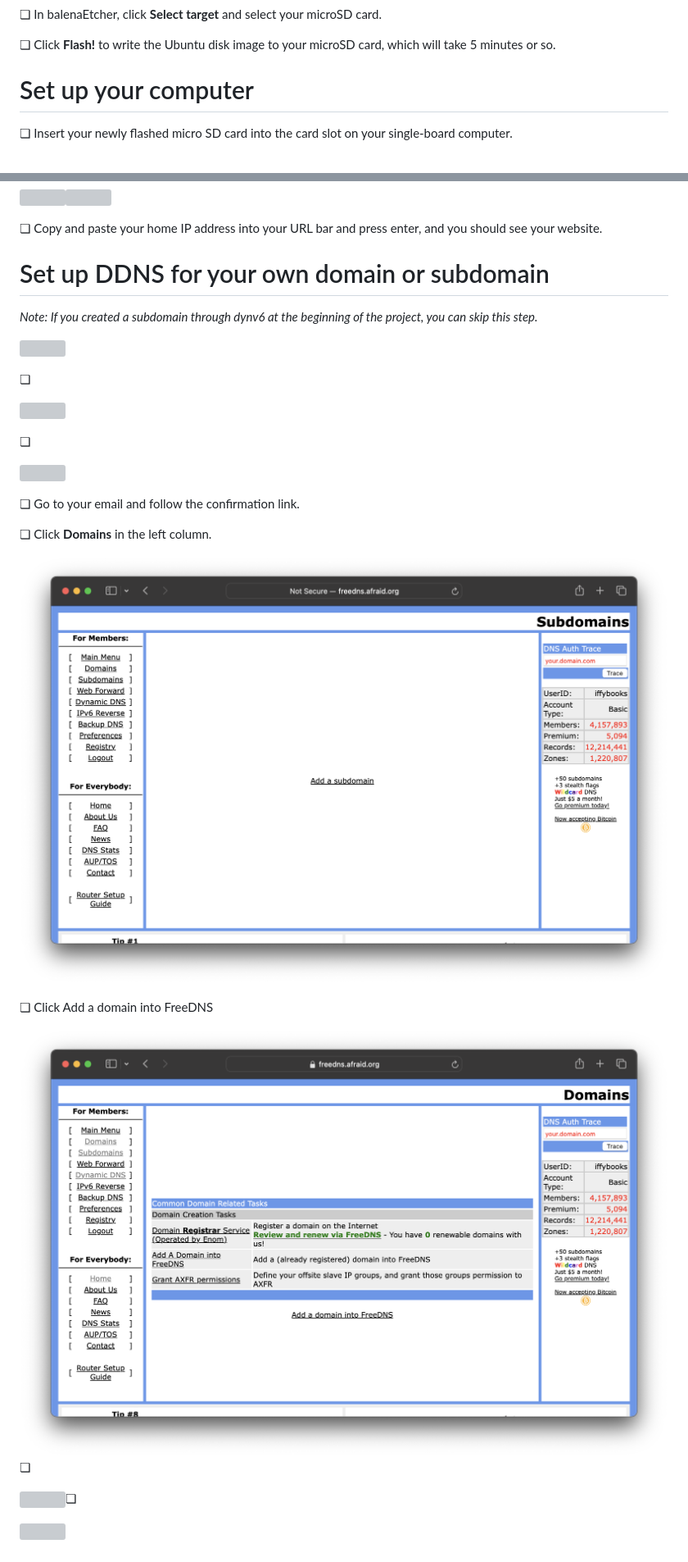
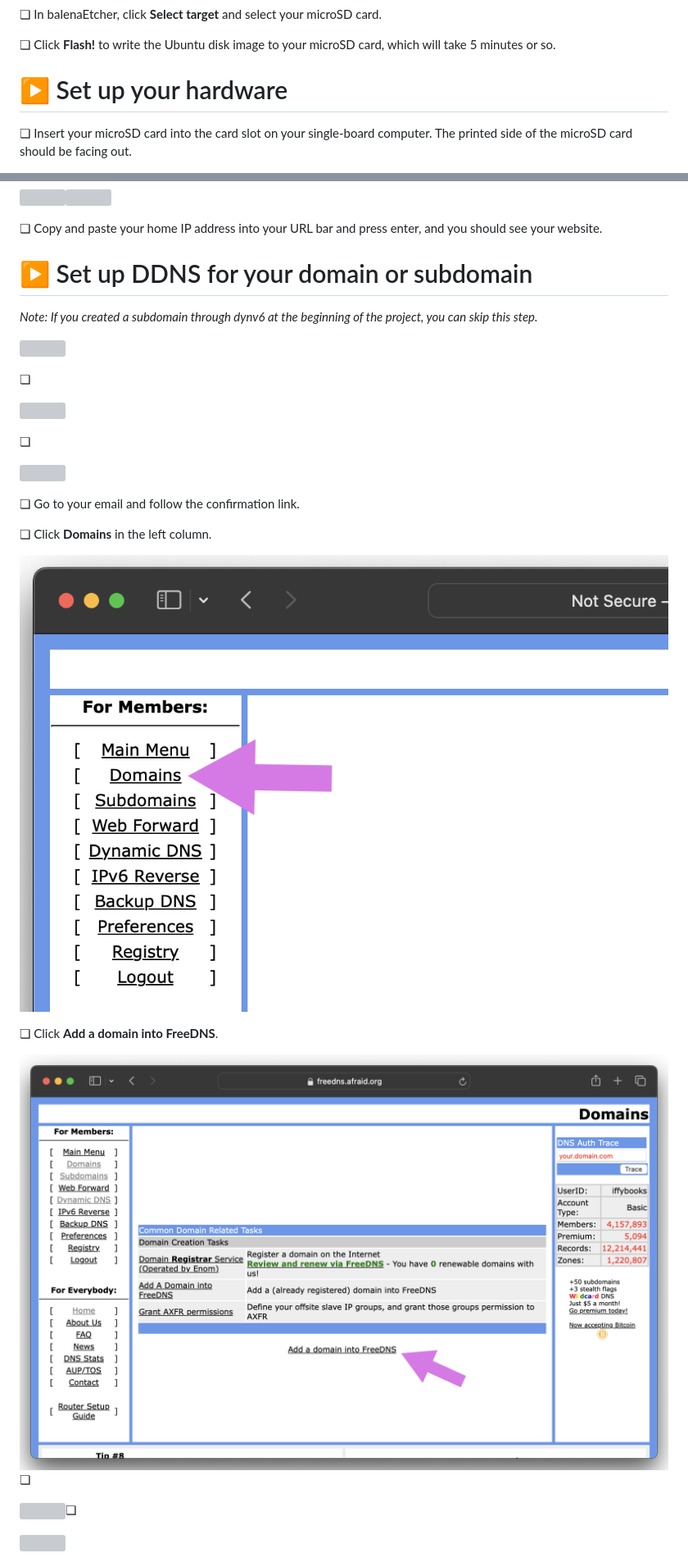
Before and after one commit to iffybooks/host-a-website-at-home, a Markdown page: README.md, 2 parts joined by grey strips. Shown: that part at 82% size. Drawn GitHub-style; pictures changed too: images/2024-05-18-02-42-52-image.png, images/2024-05-18-02-44-37-image.png; grey boxes are pictures that could not be loaded.

```diff
--- a/README.md
+++ b/README.md
@@ -96,9 +96,9 @@ That link will take you to a directory on Google Drive. (The folks at Orange Pi
 
 ❏ Click **Flash!** to write the Ubuntu disk image to your microSD card, which will take 5 minutes or so.
 
-# Set up your computer
+# ▶ Set up your hardware
 
-❏ Insert your newly flashed micro SD card into the card slot on your single-board computer.
+❏ Insert your microSD card into the card slot on your single-board computer. The printed side of the microSD card should be facing out.
 
 <img src="images/efdc00e9e93d873ee1697127995f147dd3b5a46b.jpg" title="" alt="01_IMG_4115.jpg" width="257">
 
@@ -621,7 +621,7 @@ If your ISP is V\*\*\*\*\*\*\*, you'll need to click **Advanced** at the top of
 
 ❏ Copy and paste your home IP address into your URL bar and press enter, and you should see your website.
 
-# Set up DDNS for your own domain or subdomain
+# ▶ Set up DDNS for your domain or subdomain
 
 *Note: If you created a subdomain through dynv6 at the beginning of the project, you can skip this step.*
 
@@ -641,7 +641,7 @@ If your ISP is V\*\*\*\*\*\*\*, you'll need to click **Advanced** at the top of
 
 ![](images/2024-05-18-02-42-52-image.png)
 
-❏ Click Add a domain into FreeDNS
+❏ Click **Add a domain into FreeDNS**.
 
 ![](images/2024-05-18-02-44-37-image.png)❏
 
```
Also changed, not shown: other parts of README.md (+23 -23 lines), 1 other file.
